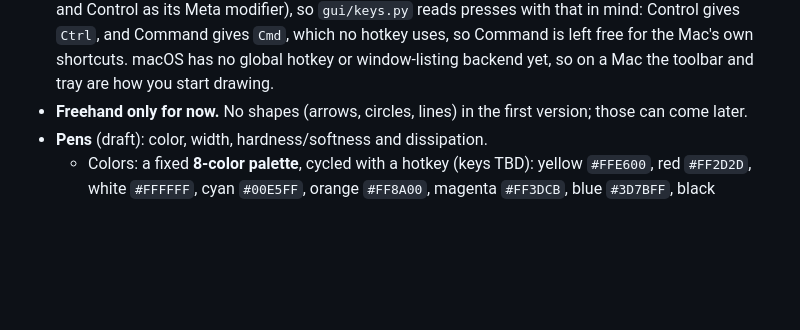
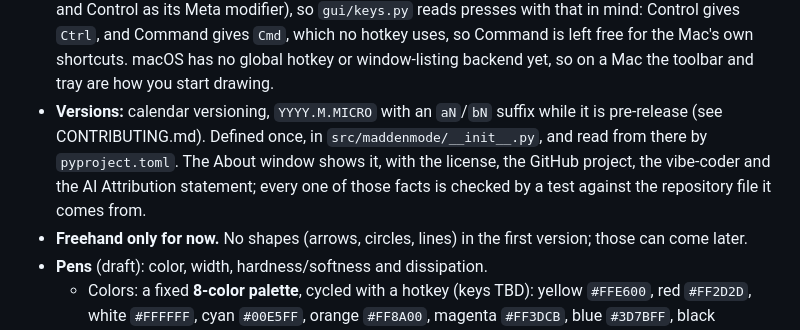
Before and after one commit to vibecoder-1z3r0/Madden-Mode, a Markdown page: ARCHITECTURE.md, the part around the change. GitHub-like rendering; blank space fills up the shorter version.

```diff
--- a/ARCHITECTURE.md
+++ b/ARCHITECTURE.md
@@ -89,6 +89,11 @@ so those are not used.
   that in mind: Control gives `Ctrl`, and Command gives `Cmd`, which no hotkey uses, so
   Command is left free for the Mac's own shortcuts. macOS has no global hotkey or
   window-listing backend yet, so on a Mac the toolbar and tray are how you start drawing.
+- **Versions:** calendar versioning, `YYYY.M.MICRO` with an `aN`/`bN` suffix while it is
+  pre-release (see CONTRIBUTING.md). Defined once, in `src/maddenmode/__init__.py`, and read from
+  there by `pyproject.toml`. The About window shows it, with the license, the GitHub project,
+  the vibe-coder and the AI Attribution statement; every one of those facts is checked by a
+  test against the repository file it comes from.
 - **Freehand only for now.** No shapes (arrows, circles, lines) in the first
   version; those can come later.
 - **Pens** (draft): color, width, hardness/softness and dissipation.
```
Also changed, not shown: README.md (+4 -2 lines), SESSION_LOG.md (+6 -6 lines), docs/screenshots/about.png (added), docs/screenshots/settings.png, docs/screenshots/tray-menu.png, 11 other files.
